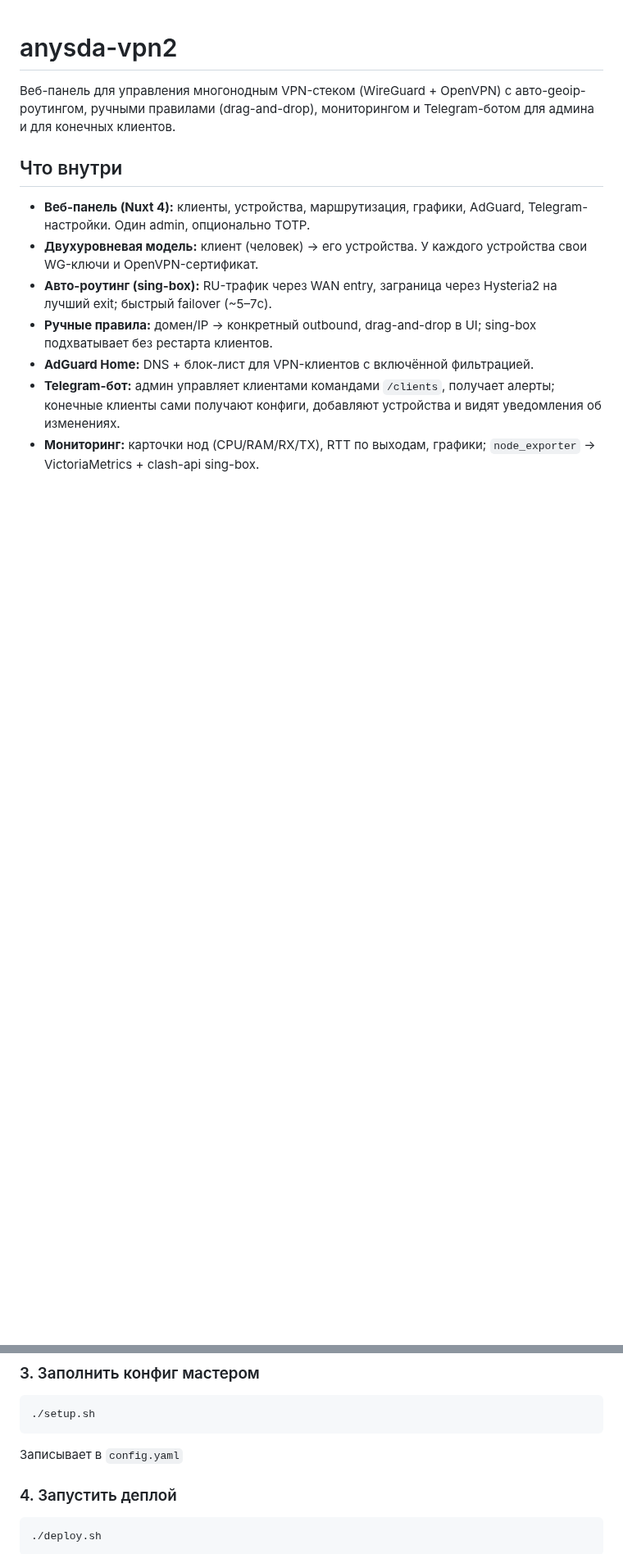
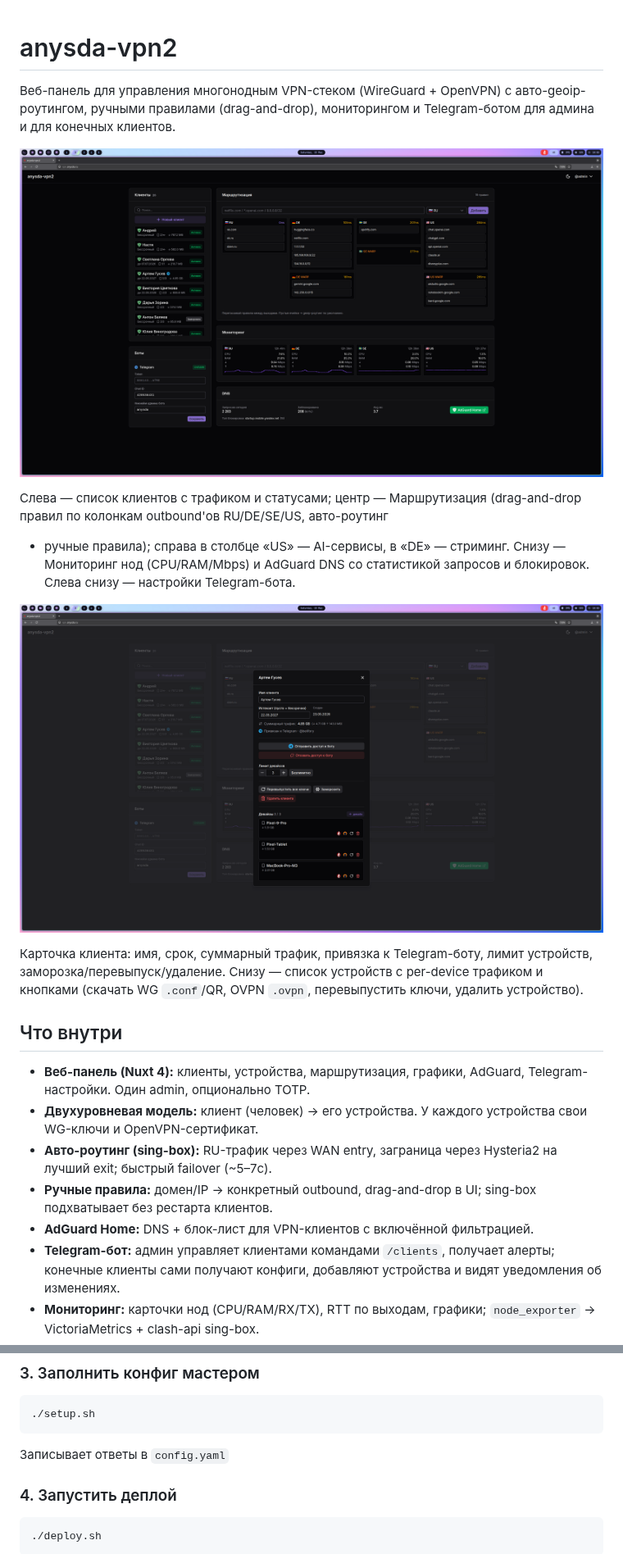
Before and after one commit to anysda/vpn2, a Markdown page: README.md, 2 parts joined by grey strips. Shown at 82% size. GitHub-like rendering; pictures changed too: docs/screenshots/client-modal.png (added), docs/screenshots/panel-overview.png (added); blank space fills up the shorter version.

Commit message:
docs(readme): скриншоты главной панели и модалки клиента

````diff
--- a/README.md
+++ b/README.md
@@ -3,6 +3,21 @@
 Веб-панель для управления многонодным VPN-стеком (WireGuard + OpenVPN)
 с авто-geoip-роутингом, ручными правилами (drag-and-drop), мониторингом
 и Telegram-ботом для админа и для конечных клиентов.
+
+![Главный экран панели](docs/screenshots/panel-overview.png)
+
+Слева — список клиентов с трафиком и статусами; центр — Маршрутизация
+(drag-and-drop правил по колонкам outbound'ов RU/DE/SE/US, авто-роутинг
++ ручные правила); справа в столбце «US» — AI-сервисы, в «DE» — стриминг.
+Снизу — Мониторинг нод (CPU/RAM/Mbps) и AdGuard DNS со статистикой
+запросов и блокировок. Слева снизу — настройки Telegram-бота.
+
+![Модалка клиента](docs/screenshots/client-modal.png)
+
+Карточка клиента: имя, срок, суммарный трафик, привязка к Telegram-боту,
+лимит устройств, заморозка/перевыпуск/удаление. Снизу — список устройств
+с per-device трафиком и кнопками (скачать WG `.conf`/QR, OVPN `.ovpn`,
+перевыпустить ключи, удалить устройство).
 
 ## Что внутри
 
@@ -103,7 +118,7 @@ cd /opt/anysda-vpn2
 ./setup.sh
 ```
 
-Записывает в `config.yaml`
+Записывает ответы в `config.yaml`
 
 ### 4. Запустить деплой
 
````
